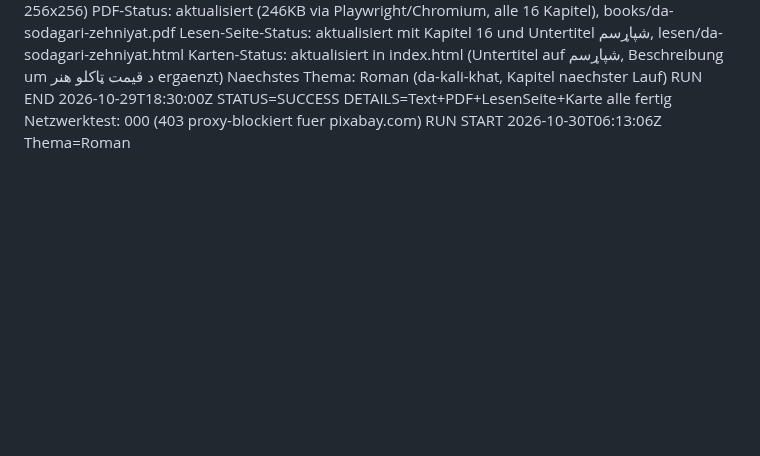
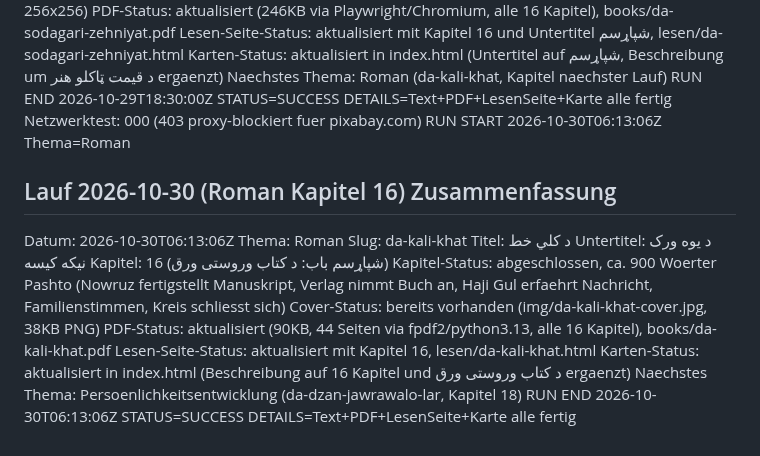
Before and after one commit to abdul12wahab/mogli-books, a Markdown page: .pipeline/STATE.md, the part around the change. Rendered like a GitHub page; blank space fills up the shorter version.

Commit message:
Status: Roman Lauf abgeschlossen
Co-Authored-By: Claude Sonnet 4.6 <noreply@anthropic.com>
Claude-Session: https://claude.ai/code/session_01XoH7eW2ZyRUyKUcVrbJxBL

```diff
--- a/.pipeline/STATE.md
+++ b/.pipeline/STATE.md
@@ -815,3 +815,18 @@ Naechstes Thema: Roman (da-kali-khat, Kapitel naechster Lauf)
 RUN END 2026-10-29T18:30:00Z STATUS=SUCCESS DETAILS=Text+PDF+LesenSeite+Karte alle fertig
 Netzwerktest: 000 (403 proxy-blockiert fuer pixabay.com)
 RUN START 2026-10-30T06:13:06Z Thema=Roman
+
+## Lauf 2026-10-30 (Roman Kapitel 16) Zusammenfassung
+Datum: 2026-10-30T06:13:06Z
+Thema: Roman
+Slug: da-kali-khat
+Titel: د کلي خط
+Untertitel: د یوه ورک نیکه کیسه
+Kapitel: 16 (شپاړسم باب: د کتاب وروستی ورق)
+Kapitel-Status: abgeschlossen, ca. 900 Woerter Pashto (Nowruz fertigstellt Manuskript, Verlag nimmt Buch an, Haji Gul erfaehrt Nachricht, Familienstimmen, Kreis schliesst sich)
+Cover-Status: bereits vorhanden (img/da-kali-khat-cover.jpg, 38KB PNG)
+PDF-Status: aktualisiert (90KB, 44 Seiten via fpdf2/python3.13, alle 16 Kapitel), books/da-kali-khat.pdf
+Lesen-Seite-Status: aktualisiert mit Kapitel 16, lesen/da-kali-khat.html
+Karten-Status: aktualisiert in index.html (Beschreibung auf 16 Kapitel und د کتاب وروستی ورق ergaenzt)
+Naechstes Thema: Persoenlichkeitsentwicklung (da-dzan-jawrawalo-lar, Kapitel 18)
+RUN END 2026-10-30T06:13:06Z STATUS=SUCCESS DETAILS=Text+PDF+LesenSeite+Karte alle fertig
```
